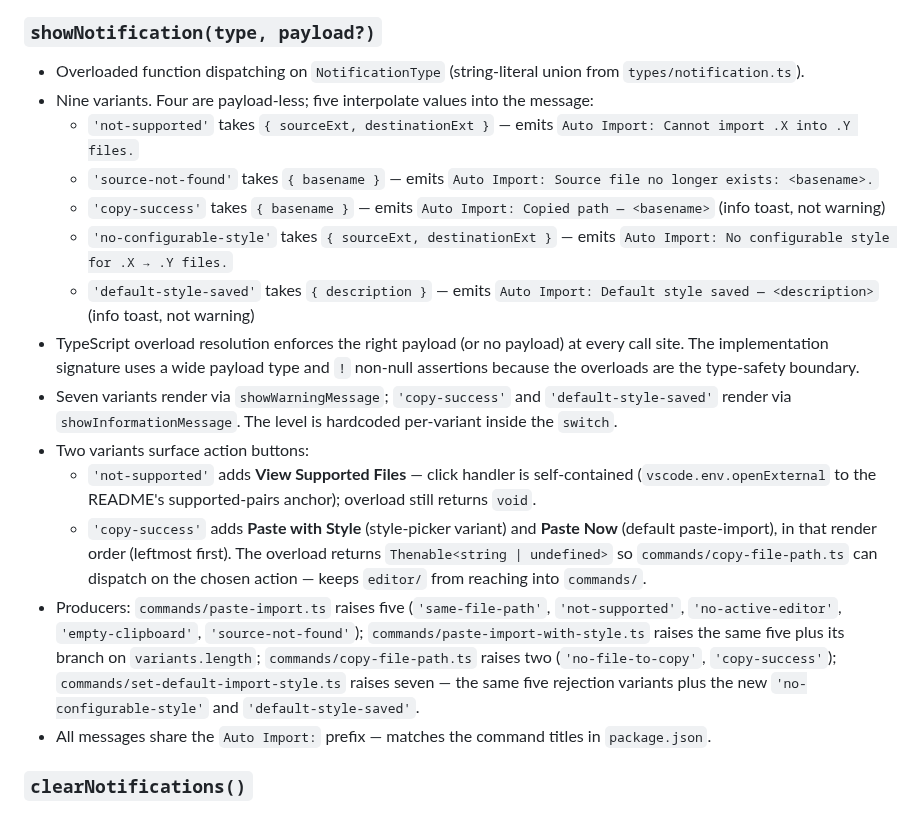
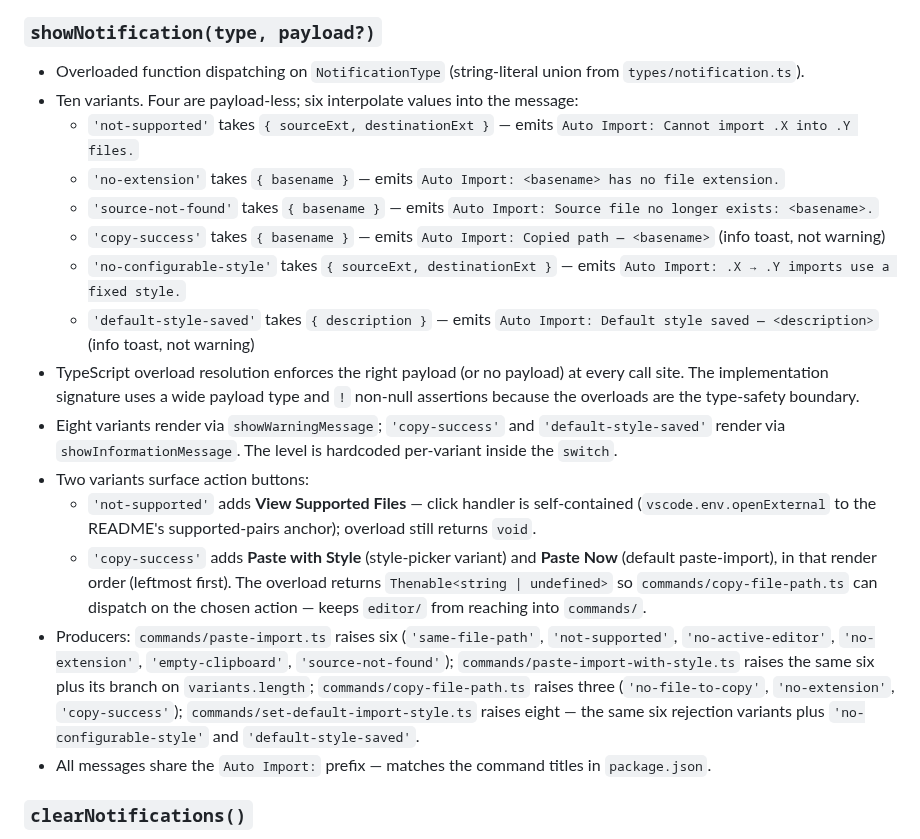
Before and after one commit to ElecTreeFrying/auto-import-relative-path, a Markdown page: src/editor/CLAUDE.md, the part around the change. GitHub-like rendering.

```diff
--- a/src/editor/CLAUDE.md
+++ b/src/editor/CLAUDE.md
@@ -48,18 +48,19 @@ Comment lines (starting with `//`, `/*`, or `*` after whitespace) are skipped to
 ### `showNotification(type, payload?)`
 
 - Overloaded function dispatching on `NotificationType` (string-literal union from `types/notification.ts`).
-- Nine variants. Four are payload-less; five interpolate values into the message:
+- Ten variants. Four are payload-less; six interpolate values into the message:
   - `'not-supported'` takes `{ sourceExt, destinationExt }` — emits `Auto Import: Cannot import .X into .Y files.`
+  - `'no-extension'` takes `{ basename }` — emits `Auto Import: <basename> has no file extension.`
   - `'source-not-found'` takes `{ basename }` — emits `Auto Import: Source file no longer exists: <basename>.`
   - `'copy-success'` takes `{ basename }` — emits `Auto Import: Copied path — <basename>` (info toast, not warning)
-  - `'no-configurable-style'` takes `{ sourceExt, destinationExt }` — emits `Auto Import: No configurable style for .X → .Y files.`
+  - `'no-configurable-style'` takes `{ sourceExt, destinationExt }` — emits `Auto Import: .X → .Y imports use a fixed style.`
   - `'default-style-saved'` takes `{ description }` — emits `Auto Import: Default style saved — <description>` (info toast, not warning)
 - TypeScript overload resolution enforces the right payload (or no payload) at every call site. The implementation signature uses a wide payload type and `!` non-null assertions because the overloads are the type-safety boundary.
-- Seven variants render via `showWarningMessage`; `'copy-success'` and `'default-style-saved'` render via `showInformationMessage`. The level is hardcoded per-variant inside the `switch`.
+- Eight variants render via `showWarningMessage`; `'copy-success'` and `'default-style-saved'` render via `showInformationMessage`. The level is hardcoded per-variant inside the `switch`.
 - Two variants surface action buttons:
   - `'not-supported'` adds **View Supported Files** — click handler is self-contained (`vscode.env.openExternal` to the README's supported-pairs anchor); overload still returns `void`.
   - `'copy-success'` adds **Paste with Style** (style-picker variant) and **Paste Now** (default paste-import), in that render order (leftmost first). The overload returns `Thenable<string | undefined>` so `commands/copy-file-path.ts` can dispatch on the chosen action — keeps `editor/` from reaching into `commands/`.
-- Producers: `commands/paste-import.ts` raises five (`'same-file-path'`, `'not-supported'`, `'no-active-editor'`, `'empty-clipboard'`, `'source-not-found'`); `commands/paste-import-with-style.ts` raises the same five plus its branch on `variants.length`; `commands/copy-file-path.ts` raises two (`'no-file-to-copy'`, `'copy-success'`); `commands/set-default-import-style.ts` raises seven — the same five rejection variants plus the new `'no-configurable-style'` and `'default-style-saved'`.
+- Producers: `commands/paste-import.ts` raises six (`'same-file-path'`, `'not-supported'`, `'no-active-editor'`, `'no-extension'`, `'empty-clipboard'`, `'source-not-found'`); `commands/paste-import-with-style.ts` raises the same six plus its branch on `variants.length`; `commands/copy-file-path.ts` raises three (`'no-file-to-copy'`, `'no-extension'`, `'copy-success'`); `commands/set-default-import-style.ts` raises eight — the same six rejection variants plus `'no-configurable-style'` and `'default-style-saved'`.
 - All messages share the `Auto Import:` prefix — matches the command titles in `package.json`.
 
 ### `clearNotifications()`
```
Also changed, not shown: src/commands/CLAUDE.md (+2 -1 lines), src/types/CLAUDE.md (+5 -4 lines).
